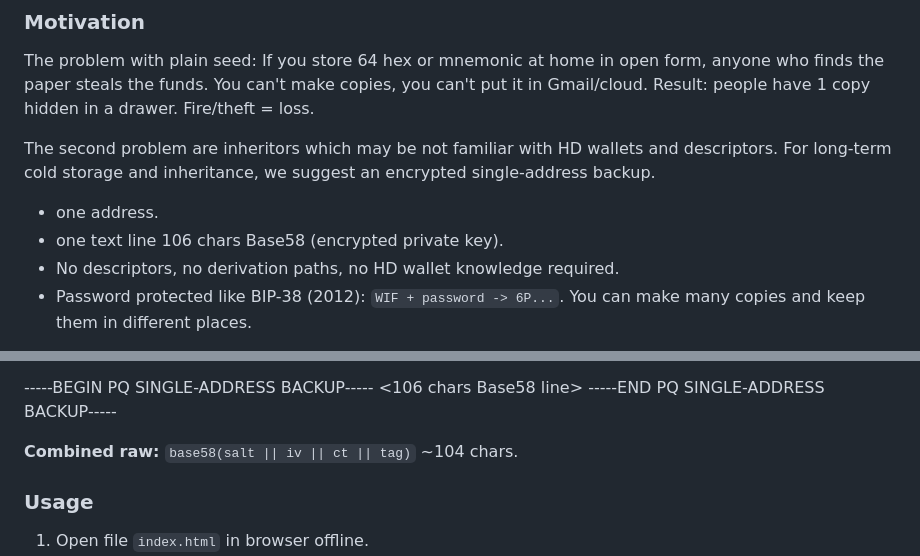
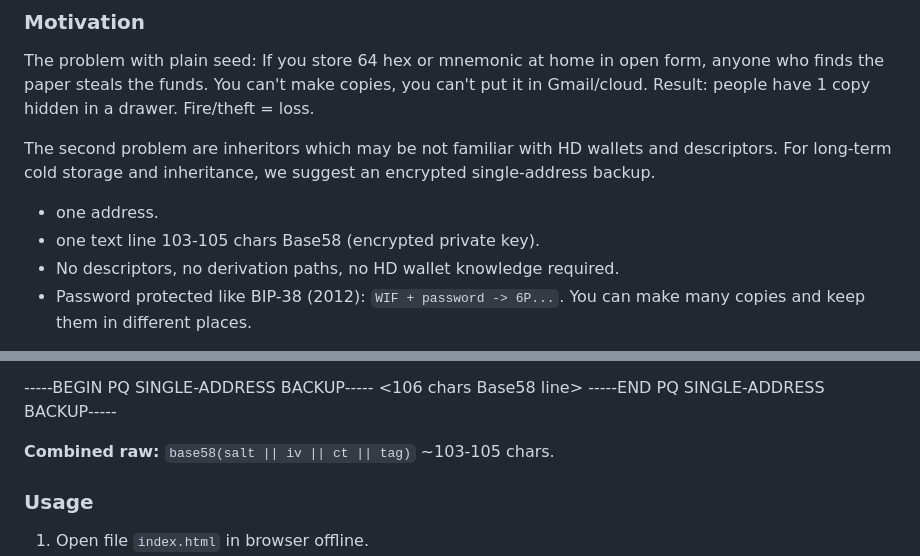
Before and after one commit to coldtest-berlin/pq-single-address-backup, a Markdown page: README.md, 2 parts joined by grey strips. GitHub-like rendering.

```diff
--- a/README.md
+++ b/README.md
@@ -18,7 +18,7 @@ The second problem are inheritors which may be not familiar with HD wallets and
 For long-term cold storage and inheritance, we suggest an encrypted single-address backup.
 
 - one address.
-- one text line 106 chars Base58 (encrypted private key).
+- one text line 103-105 chars Base58 (encrypted private key).
 - No descriptors, no derivation paths, no HD wallet knowledge required.
 - Password protected like BIP-38 (2012): `WIF + password -> 6P...`. You can make many copies and keep them in different places.
 
@@ -46,7 +46,7 @@ base58( salt:16 || iv:12 || ciphertext:32 || tag:16 ) ~104-106 chars
 <106 chars Base58 line>
 -----END PQ SINGLE-ADDRESS BACKUP-----
 
-**Combined raw:** `base58(salt || iv || ct || tag)` ~104 chars.
+**Combined raw:** `base58(salt || iv || ct || tag)` ~103-105 chars.
 
 ### Usage
 
```
